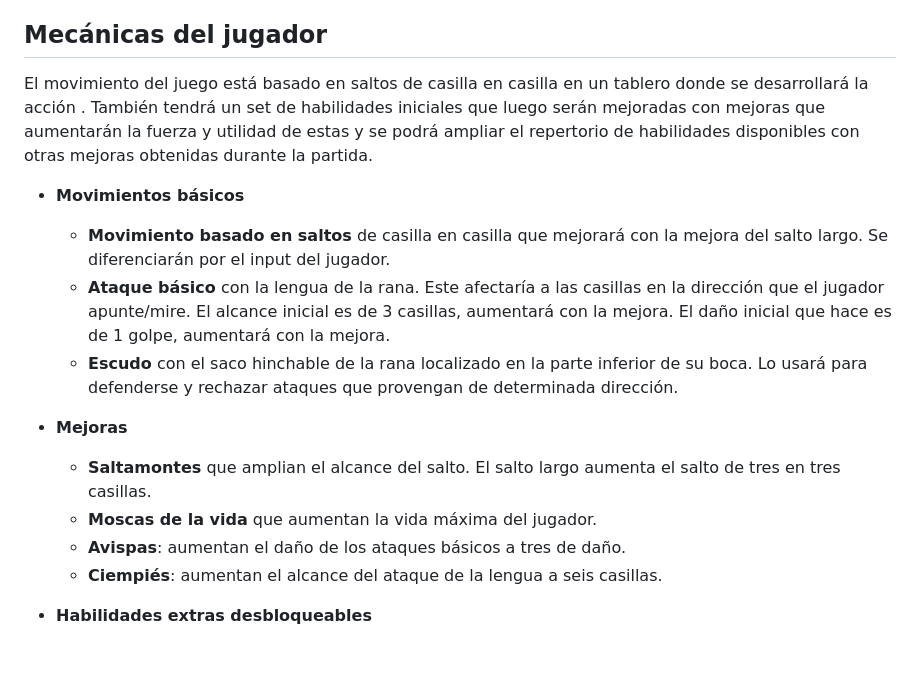
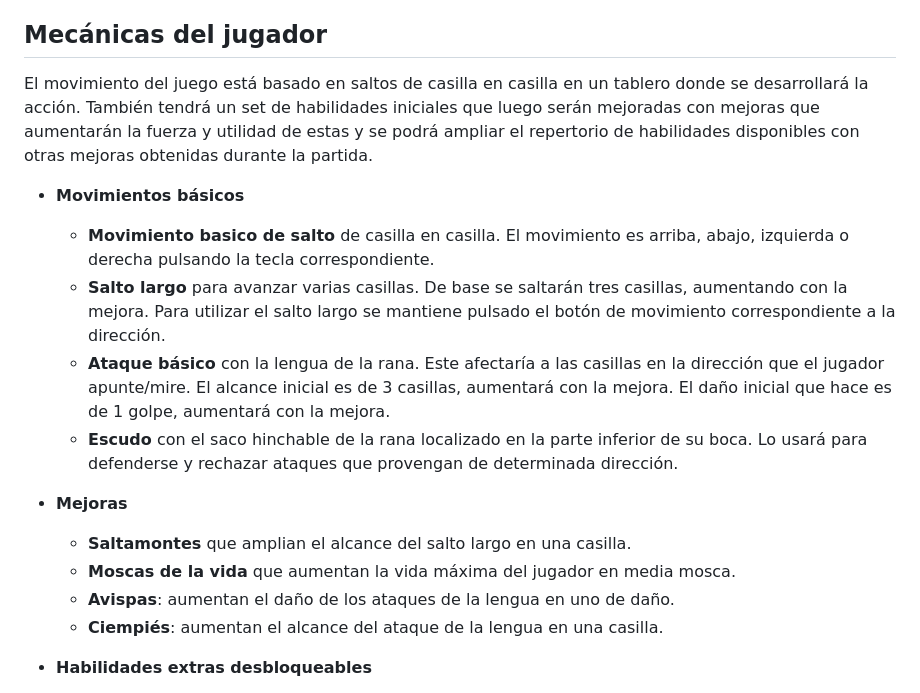
Before and after one commit to UCM-FDI-DISIA/KaosTeam, a Markdown page: README.md, the part around the change. GitHub-like rendering; folded sections open; blank space fills up the shorter version.

Commit message:
Update README.md
Arreglos en la sección mejoras y movimientos básicos del gdd

```diff
--- a/README.md
+++ b/README.md
@@ -14,19 +14,21 @@ _Flonk!_ es un juego de aventuras de estilo clásico en el que Flonk, la rana de
 
 ## Mecánicas del jugador
 
-El movimiento del juego está basado en saltos de casilla en casilla en un tablero donde se desarrollará la acción . También tendrá un set de habilidades iniciales que luego serán mejoradas con mejoras que aumentarán la fuerza y utilidad de estas y se podrá ampliar el repertorio de habilidades disponibles con otras mejoras obtenidas durante la partida.
+El movimiento del juego está basado en saltos de casilla en casilla en un tablero donde se desarrollará la acción. También tendrá un set de habilidades iniciales que luego serán mejoradas con mejoras que aumentarán la fuerza y utilidad de estas y se podrá ampliar el repertorio de habilidades disponibles con otras mejoras obtenidas durante la partida.
 
 - **Movimientos básicos**
 
-  - **Movimiento basado en saltos** de casilla en casilla que mejorará con la mejora del salto largo. Se diferenciarán por el input del jugador.
+  - **Movimiento basico de salto** de casilla en casilla. El movimiento es arriba, abajo, izquierda o derecha pulsando la tecla correspondiente.
+  - **Salto largo** para avanzar varias casillas. De base se saltarán tres casillas, aumentando con la mejora. Para utilizar el salto largo se mantiene pulsado el botón de movimiento correspondiente a la dirección.
   - **Ataque básico** con la lengua de la rana. Este afectaría a las casillas en la dirección que el jugador apunte/mire. El alcance inicial es de 3 casillas, aumentará con la mejora. El daño inicial que hace es de 1 golpe, aumentará con la mejora.
   - **Escudo** con el saco hinchable de la rana localizado en la parte inferior de su boca. Lo usará para defenderse y rechazar ataques que provengan de determinada dirección.
 - **Mejoras**
 
-  - **Saltamontes** que amplian el alcance del salto. El salto largo aumenta el salto de tres en tres casillas.
-  - **Moscas de la vida** que aumentan la vida máxima del jugador.
-  - **Avispas**: aumentan el daño de los ataques básicos a tres de daño.
-  - **Ciempiés**: aumentan el alcance del ataque de la lengua a seis casillas.
+  - **Saltamontes** que amplian el alcance del salto largo en una casilla.
+  - **Moscas de la vida** que aumentan la vida máxima del jugador en media mosca.
+  - **Avispas**: aumentan el daño de los ataques de la lengua en uno de daño.
+  - **Ciempiés**: aumentan el alcance del ataque de la lengua en una casilla.
+
 - **Habilidades extras desbloqueables**
   - **Gancho** de pesca atado a la lengua. Se podrá usar tanto en combate para atacar a los enemigos como para desplazarse más eficientemente y poder alcanzar lugares nuevos. Se desbloquea en la mazmorra principal del bosque (árbol del Ovi (nombre sin confirmar)) y será necesario conseguirlo para poder avanzar en las zonas posteriores. Su alcance es de cinco casillas.
   - **Hormigas explosivas** rojas que se pueden usar como bombas contra enemigos, para acceder a sitios previamente inaccesibles rompiendo las paredes o necesarias para resolver puzzles.
```
